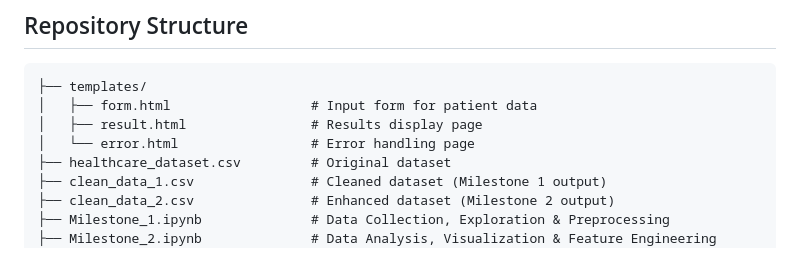
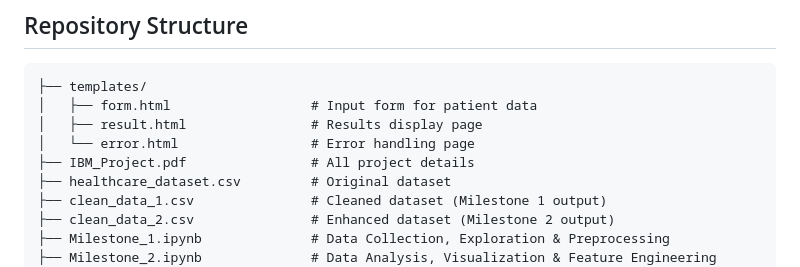
Before and after one commit to ziadtamer27/Data-science-final-project, a Markdown page: README.md, the part around the change. GitHub-like rendering.

```diff
--- a/README.md
+++ b/README.md
@@ -19,6 +19,7 @@ The Healthcare Predictive Analytics project uses machine learning to forecast st
 │   ├── form.html                  # Input form for patient data
 │   ├── result.html                # Results display page
 │   └── error.html                 # Error handling page
+├── IBM_Project.pdf                # All project details
 ├── healthcare_dataset.csv         # Original dataset
 ├── clean_data_1.csv               # Cleaned dataset (Milestone 1 output)
 ├── clean_data_2.csv               # Enhanced dataset (Milestone 2 output)
```
